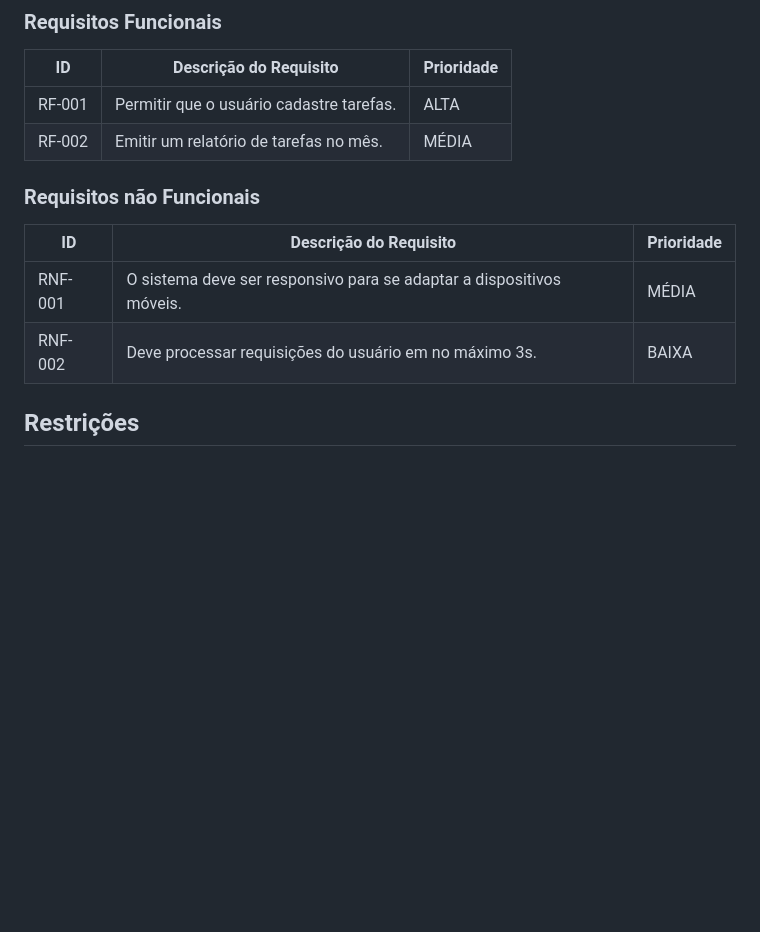
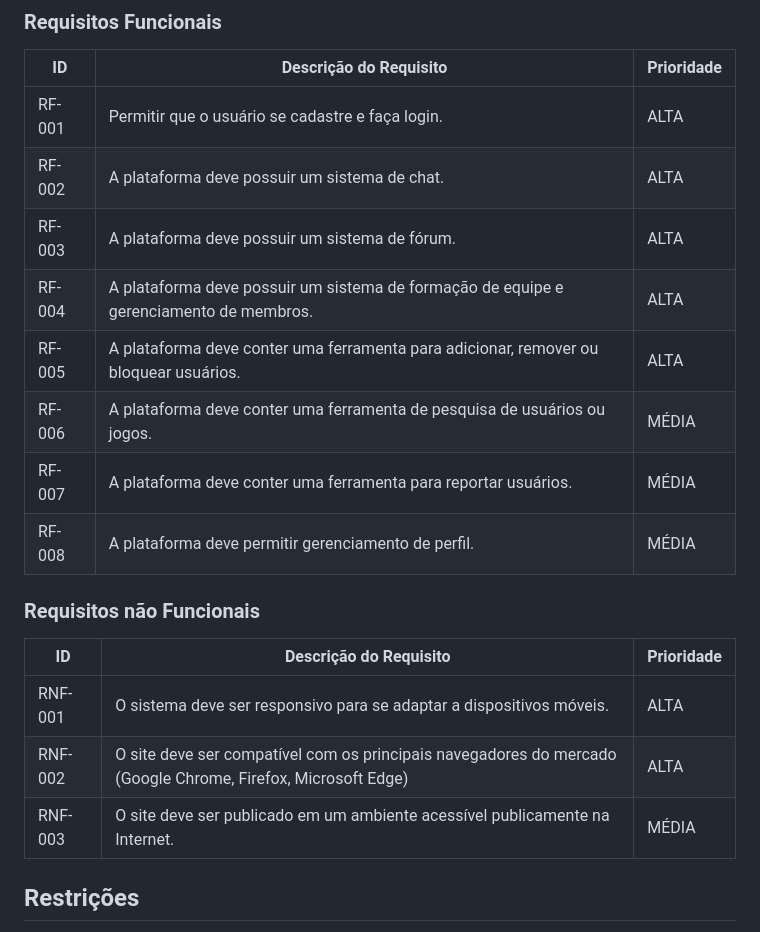
Before and after one commit to ICEI-PUC-Minas-PMV-ADS/pmv-ads-2023-2-e2-proj-int-t2-gaming-groove, a Markdown page: docs/02-Especificação do Projeto.md, the part around the change. GitHub-like rendering; blank space fills up the shorter version.

Commit message:
Adicionando requisitos

```diff
--- a/docs/02-Especificação do Projeto.md
+++ b/docs/02-Especificação do Projeto.md
@@ -43,15 +43,23 @@ As tabelas que se seguem apresentam os requisitos funcionais e não funcionais q
 
 |ID    | Descrição do Requisito  | Prioridade |
 |------|-----------------------------------------|----|
-|RF-001| Permitir que o usuário cadastre tarefas. | ALTA |
-|RF-002| Emitir um relatório de tarefas no mês.  | MÉDIA |
+|RF-001| Permitir que o usuário se cadastre e faça login. | ALTA |
+|RF-002| A plataforma deve possuir um sistema de chat.| ALTA |
+|RF-003| A plataforma deve possuir um sistema de fórum. | ALTA |
+|RF-004| A plataforma deve possuir um sistema de formação de equipe e gerenciamento de membros. | ALTA |
+|RF-005| A plataforma deve conter uma ferramenta para adicionar, remover ou bloquear usuários.| ALTA |
+|RF-006| A plataforma deve conter uma ferramenta de pesquisa de usuários ou jogos. | MÉDIA |
+|RF-007| A plataforma deve conter uma ferramenta para reportar usuários. | MÉDIA |
+|RF-008| A plataforma deve permitir gerenciamento de perfil. | MÉDIA |
+
 
 ### Requisitos não Funcionais
 
 |ID     | Descrição do Requisito  |Prioridade |
 |-------|-------------------------|----|
-|RNF-001| O sistema deve ser responsivo para se adaptar a dispositivos móveis. | MÉDIA |
-|RNF-002| Deve processar requisições do usuário em no máximo 3s. |  BAIXA |
+|RNF-001| O sistema deve ser responsivo para se adaptar a dispositivos móveis. | ALTA |
+|RNF-002| O site deve ser compatível com os principais navegadores do mercado (Google Chrome, Firefox, Microsoft Edge)	|  ALTA |
+|RNF-003| O site deve ser publicado em um ambiente acessível publicamente na Internet. |  MÉDIA |
 
 ## Restrições
 
```
